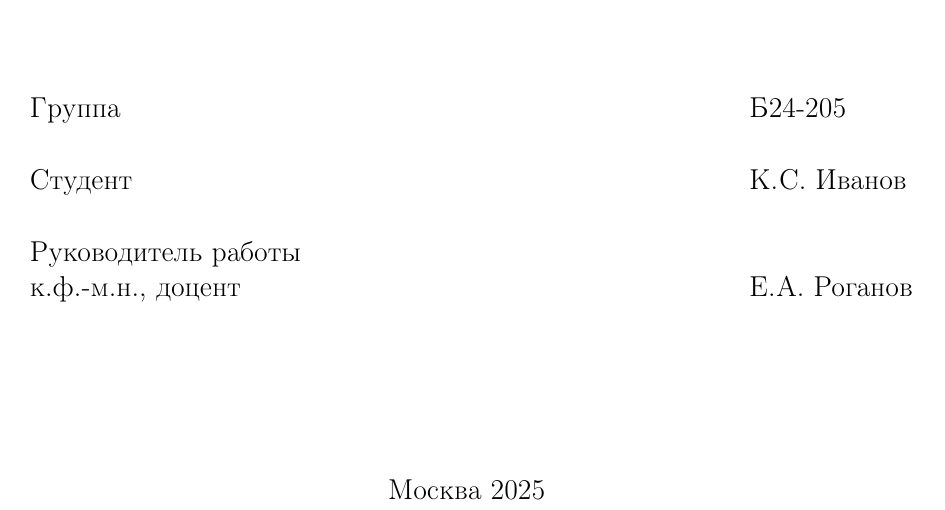
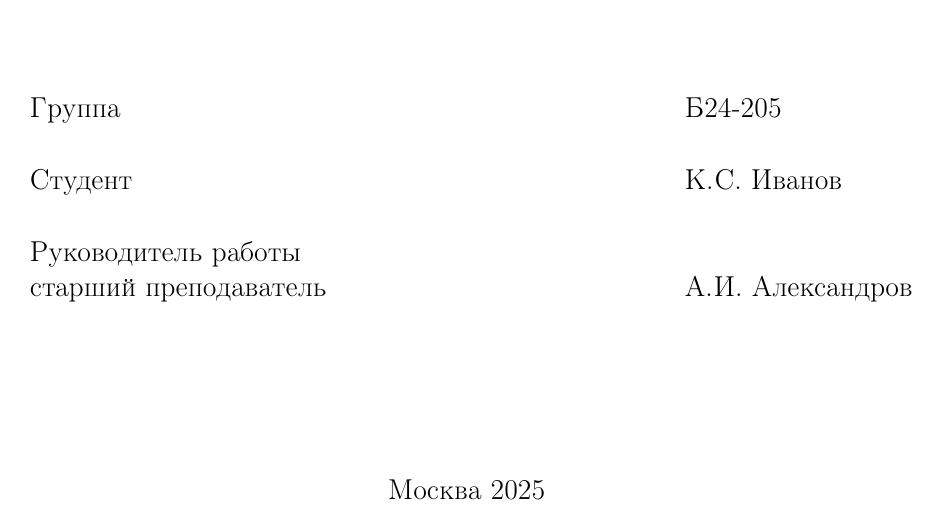
Before and after one commit to aialeksandrov/convex_report, a LaTeX book (paper.tex): part of page 1 of 11, cut so that both start at the same text. Compiled offline with pdfLaTeX.

Commit message:
Update paper.tex

```diff
--- a/paper.tex
+++ b/paper.tex
@@ -8,8 +8,8 @@
 {Вычисление периметра и площади части выпуклой оболочки, расположенной в верхней полуплоскости}
 {Б24-205}
 {К.\+С.~Иванов}
-{к.ф.-м.н., доцент}
-{Е.\+А.~Роганов}
+{старший преподаватель}
+{А.\+И.~Александров}
 {2025}
 
 \input{intro}
```
